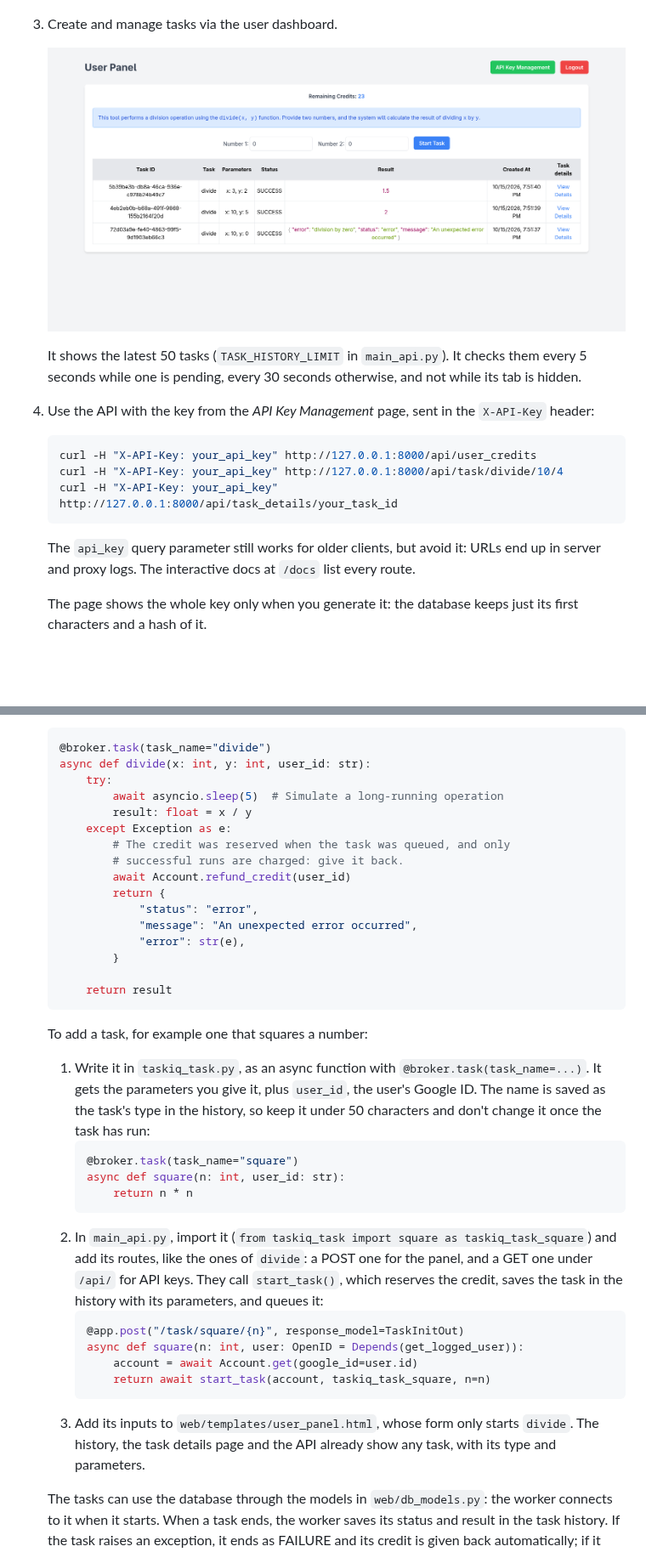
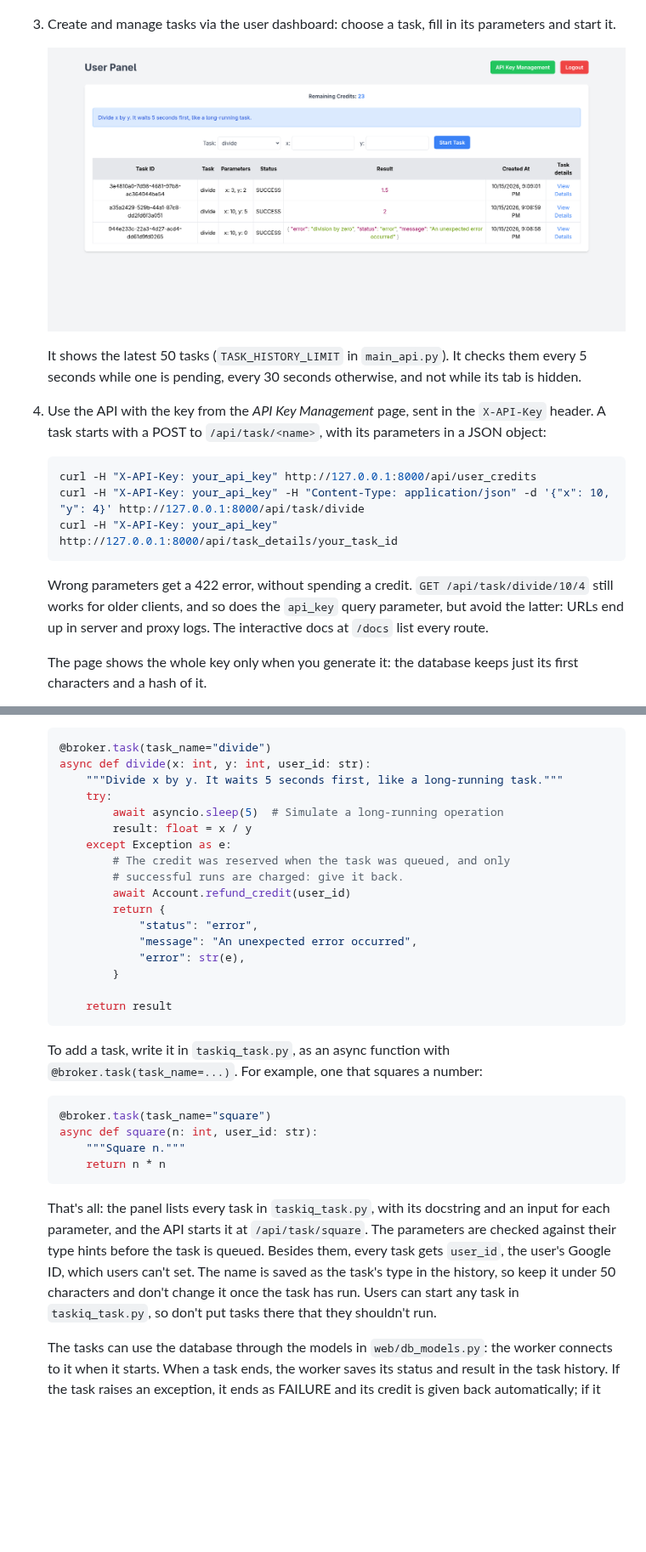
Before and after one commit to carlosplanchon/nanosaas, a Markdown page: README.md, 2 parts joined by grey strips. Shown at 85% size. Drawn GitHub-style; pictures changed too: docs/user_panel.png; blank space fills up the shorter version.

Commit message:
Starting any task from the panel and the API, with its parameters checked against its type hints.
Signed-off-by: Carlos Andrés Planchón Prestes <carlosandresplanchonprestes@gmail.com>

````diff
--- a/README.md
+++ b/README.md
@@ -134,19 +134,19 @@ Without `DOMAIN`, Caddy serves `https://localhost`, with a certificate of its ow
 
    ![Login Page](docs/login.png)
 
-3. Create and manage tasks via the user dashboard.
+3. Create and manage tasks via the user dashboard: choose a task, fill in its parameters and start it.
 
    ![User Panel](docs/user_panel.png)
 
    It shows the latest 50 tasks (`TASK_HISTORY_LIMIT` in `main_api.py`). It checks them every 5 seconds while one is pending, every 30 seconds otherwise, and not while its tab is hidden.
 
-4. Use the API with the key from the *API Key Management* page, sent in the `X-API-Key` header:
+4. Use the API with the key from the *API Key Management* page, sent in the `X-API-Key` header. A task starts with a POST to `/api/task/<name>`, with its parameters in a JSON object:
     ```bash
     curl -H "X-API-Key: your_api_key" http://127.0.0.1:8000/api/user_credits
-    curl -H "X-API-Key: your_api_key" http://127.0.0.1:8000/api/task/divide/10/4
+    curl -H "X-API-Key: your_api_key" -H "Content-Type: application/json" -d '{"x": 10, "y": 4}' http://127.0.0.1:8000/api/task/divide
     curl -H "X-API-Key: your_api_key" http://127.0.0.1:8000/api/task_details/your_task_id
     ```
-   The `api_key` query parameter still works for older clients, but avoid it: URLs end up in server and proxy logs. The interactive docs at `/docs` list every route.
+   Wrong parameters get a 422 error, without spending a credit. `GET /api/task/divide/10/4` still works for older clients, and so does the `api_key` query parameter, but avoid the latter: URLs end up in server and proxy logs. The interactive docs at `/docs` list every route.
 
    The page shows the whole key only when you generate it: the database keeps just its first characters and a hash of it.
 5. Each user starts with a predefined number of credits (25 by default, set in `web/db_models.py`). A credit is reserved when a task is queued and given back if the task fails, so only successful tasks are charged. When credits run out, the user can't start more tasks until you add credits in the database, for example with `UPDATE account SET credits = credits + 25 WHERE email = 'user@example.com';`. With Docker, `docker compose exec postgres psql -U nanosaas` opens a database shell.
@@ -158,6 +158,7 @@ Without `DOMAIN`, Caddy serves `https://localhost`, with a certificate of its ow
     ```python
     @broker.task(task_name="divide")
     async def divide(x: int, y: int, user_id: str):
+        """Divide x by y. It waits 5 seconds first, like a long-running task."""
         try:
             await asyncio.sleep(5)  # Simulate a long-running operation
             result: float = x / y
@@ -173,21 +174,14 @@ Without `DOMAIN`, Caddy serves `https://localhost`, with a certificate of its ow
 
         return result
     ```
-   To add a task, for example one that squares a number:
-   1. Write it in `taskiq_task.py`, as an async function with `@broker.task(task_name=...)`. It gets the parameters you give it, plus `user_id`, the user's Google ID. The name is saved as the task's type in the history, so keep it under 50 characters and don't change it once the task has run:
-       ```python
-       @broker.task(task_name="square")
-       async def square(n: int, user_id: str):
-           return n * n
-       ```
-   2. In `main_api.py`, import it (`from taskiq_task import square as taskiq_task_square`) and add its routes, like the ones of `divide`: a POST one for the panel, and a GET one under `/api/` for API keys. They call `start_task()`, which reserves the credit, saves the task in the history with its parameters, and queues it:
-       ```python
-       @app.post("/task/square/{n}", response_model=TaskInitOut)
-       async def square(n: int, user: OpenID = Depends(get_logged_user)):
-           account = await Account.get(google_id=user.id)
-           return await start_task(account, taskiq_task_square, n=n)
-       ```
-   3. Add its inputs to `web/templates/user_panel.html`, whose form only starts `divide`. The history, the task details page and the API already show any task, with its type and parameters.
+   To add a task, write it in `taskiq_task.py`, as an async function with `@broker.task(task_name=...)`. For example, one that squares a number:
+    ```python
+    @broker.task(task_name="square")
+    async def square(n: int, user_id: str):
+        """Square n."""
+        return n * n
+    ```
+   That's all: the panel lists every task in `taskiq_task.py`, with its docstring and an input for each parameter, and the API starts it at `/api/task/square`. The parameters are checked against their type hints before the task is queued. Besides them, every task gets `user_id`, the user's Google ID, which users can't set. The name is saved as the task's type in the history, so keep it under 50 characters and don't change it once the task has run. Users can start any task in `taskiq_task.py`, so don't put tasks there that they shouldn't run.
 
    The tasks can use the database through the models in `web/db_models.py`: the worker connects to it when it starts. When a task ends, the worker saves its status and result in the task history. If the task raises an exception, it ends as FAILURE and its credit is given back automatically; if it catches the error and returns a result instead, as `divide` does, call `Account.refund_credit(user_id)` yourself. If your tasks take longer than 10 minutes, raise `time_limit`.
 
````
Also changed, not shown: 5 other files.
